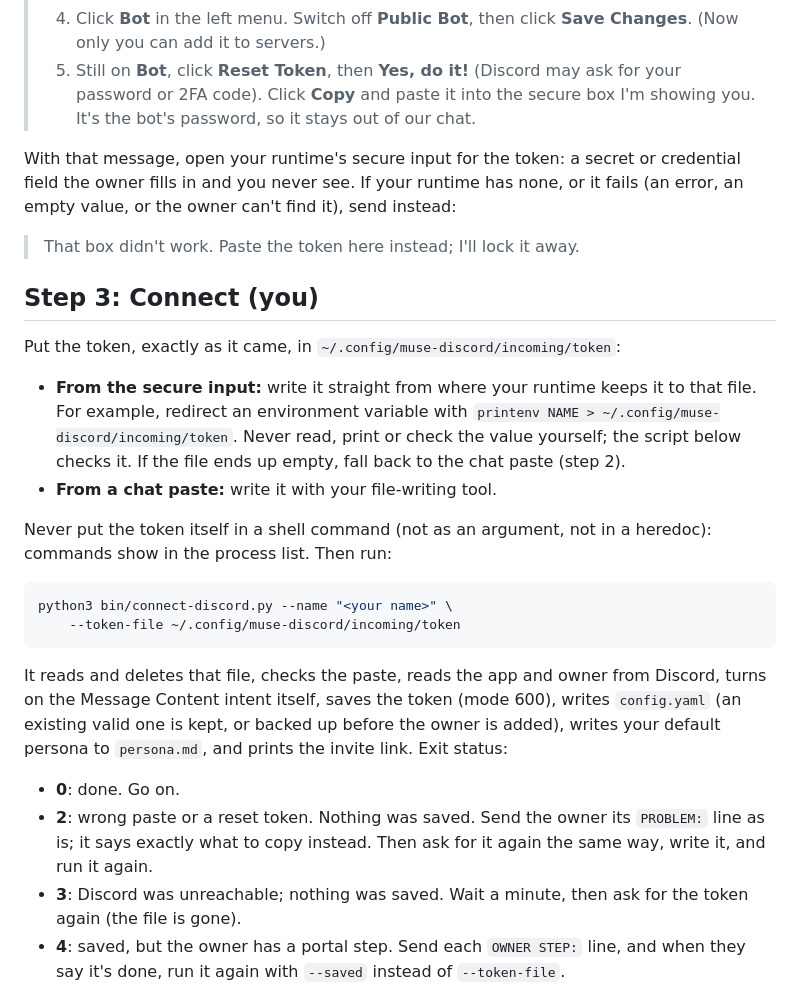
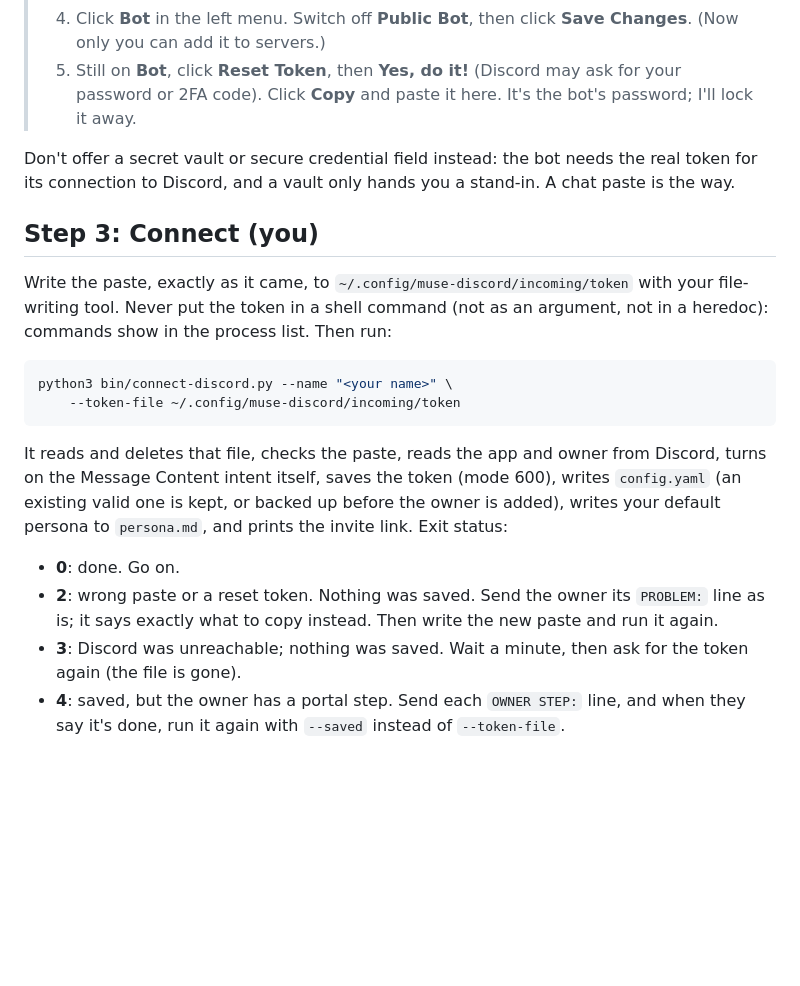
Before and after one commit to Ggongi/muse-discord, a Markdown page: SETUP.md, the part around the change. GitHub-like rendering; blank space fills up the shorter version.

Commit message:
Setup: back to the chat paste; a vault can't hold the bot's token
A Muse vault only hands out a stand-in that is swapped into approved
API requests, so the monitor's gateway connection can't use it.

````diff
--- a/SETUP.md
+++ b/SETUP.md
@@ -45,30 +45,18 @@ If your name contains "discord", Discord refuses it: use
 >    click **Save Changes**. (Now only you can add it to servers.)
 > 5. Still on **Bot**, click **Reset Token**, then **Yes, do it!**
 >    (Discord may ask for your password or 2FA code). Click **Copy** and
->    paste it into the secure box I'm showing you. It's the bot's
->    password, so it stays out of our chat.
+>    paste it here. It's the bot's password; I'll lock it away.
 
-With that message, open your runtime's secure input for the token: a
-secret or credential field the owner fills in and you never see. If
-your runtime has none, or it fails (an error, an empty value, or the
-owner can't find it), send instead:
-
-> That box didn't work. Paste the token here instead; I'll lock it away.
+Don't offer a secret vault or secure credential field instead: the bot
+needs the real token for its connection to Discord, and a vault only
+hands you a stand-in. A chat paste is the way.
 
 ## Step 3: Connect (you)
 
-Put the token, exactly as it came, in
-`~/.config/muse-discord/incoming/token`:
-
-- **From the secure input:** write it straight from where your runtime
-  keeps it to that file. For example, redirect an environment variable
-  with `printenv NAME > ~/.config/muse-discord/incoming/token`. Never
-  read, print or check the value yourself; the script below checks it.
-  If the file ends up empty, fall back to the chat paste (step 2).
-- **From a chat paste:** write it with your file-writing tool.
-
-Never put the token itself in a shell command (not as an argument, not
-in a heredoc): commands show in the process list. Then run:
+Write the paste, exactly as it came, to
+`~/.config/muse-discord/incoming/token` with your file-writing tool.
+Never put the token in a shell command (not as an argument, not in a
+heredoc): commands show in the process list. Then run:
 
 ```bash
 python3 bin/connect-discord.py --name "<your name>" \
@@ -84,8 +72,7 @@ persona to `persona.md`, and prints the invite link. Exit status:
 - **0**: done. Go on.
 - **2**: wrong paste or a reset token. Nothing was saved. Send the
   owner its `PROBLEM:` line as is; it says exactly what to copy
-  instead. Then ask for it again the same way, write it, and run it
-  again.
+  instead. Then write the new paste and run it again.
 - **3**: Discord was unreachable; nothing was saved. Wait a minute,
   then ask for the token again (the file is gone).
 - **4**: saved, but the owner has a portal step. Send each
````
